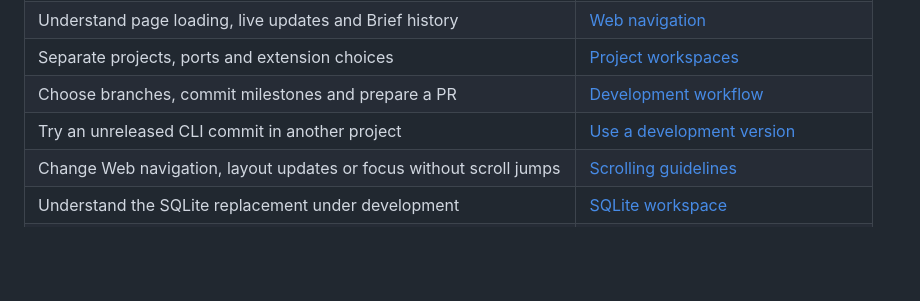
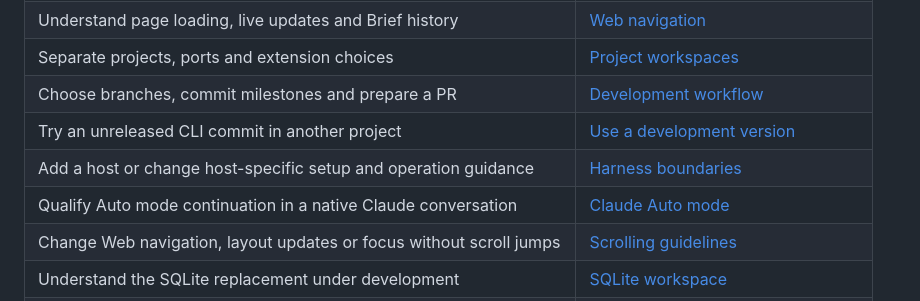
Before and after one commit to game-dev-rta-club/chill-agent-cli, a Markdown page: docs/README.md, the part around the change. GitHub-like rendering; blank space fills up the shorter version.

```diff
--- a/docs/README.md
+++ b/docs/README.md
@@ -19,6 +19,8 @@ The integrating application decides what work to pursue and when to continue it.
 | Separate projects, ports and extension choices | [Project workspaces](runtime/projects.md) |
 | Choose branches, commit milestones and prepare a PR | [Development workflow](development/workflow.md) |
 | Try an unreleased CLI commit in another project | [Use a development version](development/use-development-version.md) |
+| Add a host or change host-specific setup and operation guidance | [Harness boundaries](development/harness-boundaries.md) |
+| Qualify Auto mode continuation in a native Claude conversation | [Claude Auto mode](development/claude-auto-mode.md) |
 | Change Web navigation, layout updates or focus without scroll jumps | [Scrolling guidelines](development/scrolling.md) |
 | Understand the SQLite replacement under development | [SQLite workspace](runtime/sqlite.md) |
 | Locate data or update an installation | [Data and runtime updates](runtime/data-and-updates.md) |
```
Also changed, not shown: docs/development/claude-auto-mode.md (added, +89 -0 lines), docs/development/harness-boundaries.md (added, +75 -0 lines).
